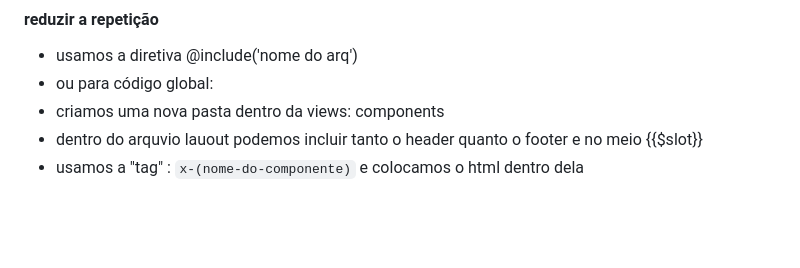
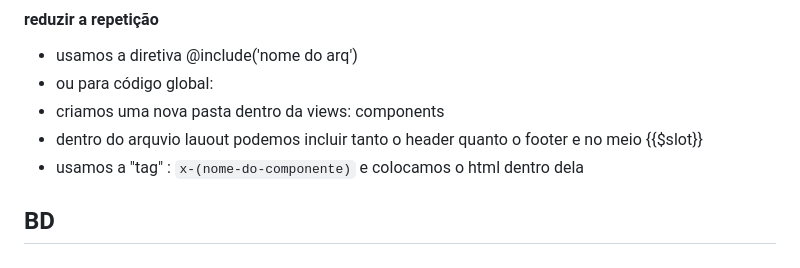
Before and after one commit to CaioFernandesRural/Projeto-projetoDeSoftware, a Markdown page: README.md, the part around the change. GitHub-like rendering; blank space fills up the shorter version.

```diff
--- a/README.md
+++ b/README.md
@@ -76,3 +76,5 @@ instale a extensão do VSCode "Laravel Blade Snippets"
 - criamos uma nova pasta dentro da views: components
 - dentro do arquvio lauout podemos incluir tanto o header quanto o footer e no meio {{$slot}}
 - usamos a "tag" : `x-(nome-do-componente)` e colocamos o html dentro dela
+
+## BD
```
Also changed, not shown: templates.md (deleted, +0 -25 lines).
